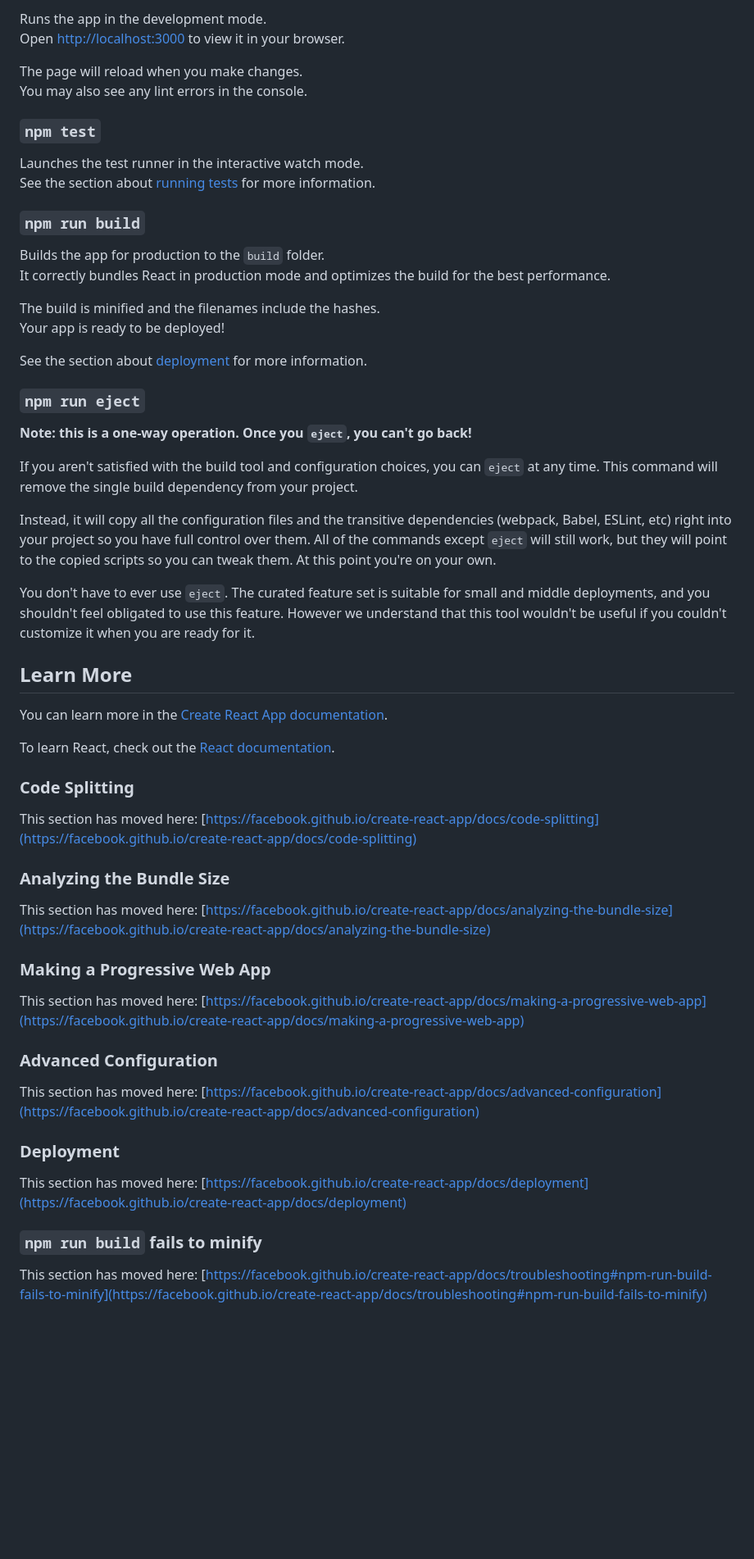
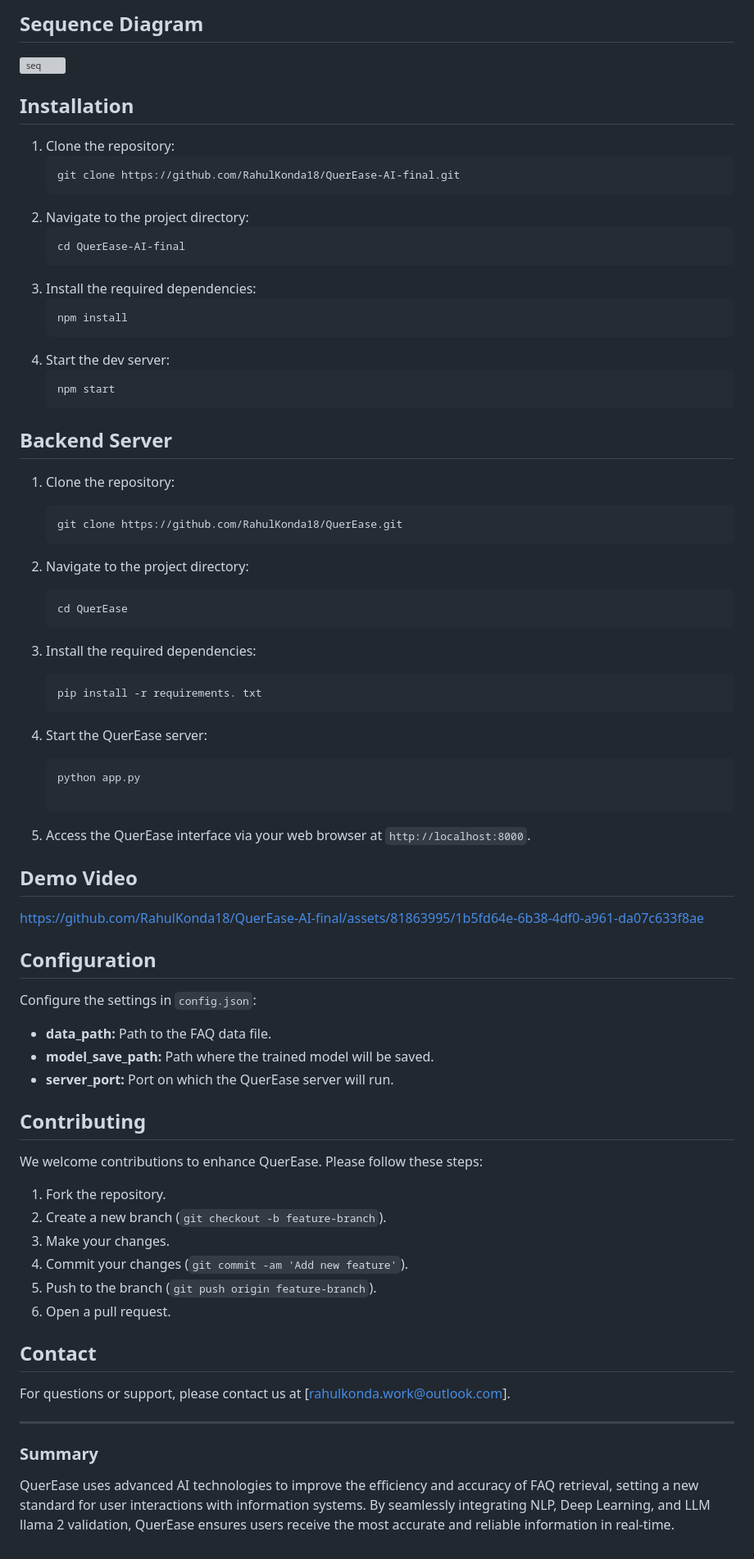
Before and after one commit to RahulKonda18/QuerEase, a Markdown page: README.md, the part around the change printed below. Shown: that part at 82% size. Drawn GitHub-style; blank space fills up the shorter version; grey boxes are pictures that could not be loaded.

````diff
--- a/README.md
+++ b/README.md
@@ -10,61 +16,78 @@ In the project directory, you can run:
 
-Runs the app in the development mode.\
-Open [http://localhost:3000](http://localhost:3000) to view it in your browser.
+## Sequence Diagram
 
-The page will reload when you make changes.\
-You may also see any lint errors in the console.
+![seq](https://github.com/RahulKonda18/QuerEase-AI-final/assets/81863995/789bdcfb-6a0a-450c-b161-b63abdb91f96)
 
-### `npm test`
 
-Launches the test runner in the interactive watch mode.\
-See the section about [running tests](https://facebook.github.io/create-react-app/docs/running-tests) for more information.
+## Installation
 
-### `npm run build`
+1. Clone the repository:
+   ```bash
+   git clone https://github.com/RahulKonda18/QuerEase-AI-final.git
+   ```
+2. Navigate to the project directory:
+   ```bash
+   cd QuerEase-AI-final
+   ```
+3. Install the required dependencies:
+   ```bash
+   npm install
+   ```
+4. Start the dev server:
+   ```bash
+   npm start
+   ```
 
-Builds the app for production to the `build` folder.\
-It correctly bundles React in production mode and optimizes the build for the best performance.
+## Backend Server
 
-The build is minified and the filenames include the hashes.\
-Your app is ready to be deployed!
+1. Clone the repository:
+   ```bash
+   git clone https://github.com/RahulKonda18/QuerEase.git
+   ```
+2. Navigate to the project directory:
+   ```bash
+   cd QuerEase
+   ```
+3. Install the required dependencies:
+   ```bash
+   pip install -r requirements. txt
+   ```
 
-See the section about [deployment](https://facebook.github.io/create-react-app/docs/deployment) for more information.
+4. Start the QuerEase server:
+   ```bash
+   python app.py
 
-### `npm run eject`
+   ```
+5. Access the QuerEase interface via your web browser at `http://localhost:8000`.
 
-**Note: this is a one-way operation. Once you `eject`, you can't go back!**
+## Demo Video
 
-If you aren't satisfied with the build tool and configuration choices, you can `eject` at any time. This command will remove the single build dependency from your project.
 
-Instead, it will copy all the configuration files and the transitive dependencies (webpack, Babel, ESLint, etc) right into your project so you have full control over them. All of the commands except `eject` will still work, but they will point to the copied scripts so you can tweak them. At this point you're on your own.
+https://github.com/RahulKonda18/QuerEase-AI-final/assets/81863995/1b5fd64e-6b38-4df0-a961-da07c633f8ae
 
-You don't have to ever use `eject`. The curated feature set is suitable for small and middle deployments, and you shouldn't feel obligated to use this feature. However we understand that this tool wouldn't be useful if you couldn't customize it when you are ready for it.
 
-## Learn More
 
-You can learn more in the [Create React App documentation](https://facebook.github.io/create-react-app/docs/getting-started).
+## Configuration
+Configure the settings in `config.json`:
+- **data_path:** Path to the FAQ data file.
+- **model_save_path:** Path where the trained model will be saved.
+- **server_port:** Port on which the QuerEase server will run.
 
-To learn React, check out the [React documentation](https://reactjs.org/).
+## Contributing
+We welcome contributions to enhance QuerEase. Please follow these steps:
+1. Fork the repository.
+2. Create a new branch (`git checkout -b feature-branch`).
+3. Make your changes.
+4. Commit your changes (`git commit -am 'Add new feature'`).
+5. Push to the branch (`git push origin feature-branch`).
+6. Open a pull request.
 
-### Code Splitting
 
-This section has moved here: [https://facebook.github.io/create-react-app/docs/code-splitting](https://facebook.github.io/create-react-app/docs/code-splitting)
 
-### Analyzing the Bundle Size
+## Contact
+For questions or support, please contact us at [rahulkonda.work@outlook.com].
 
-This section has moved here: [https://facebook.github.io/create-react-app/docs/analyzing-the-bundle-size](https://facebook.github.io/create-react-app/docs/analyzing-the-bundle-size)
+---
 
-### Making a Progressive Web App
-
-This section has moved here: [https://facebook.github.io/create-react-app/docs/making-a-progressive-web-app](https://facebook.github.io/create-react-app/docs/making-a-progressive-web-app)
-
-### Advanced Configuration
-
-This section has moved here: [https://facebook.github.io/create-react-app/docs/advanced-configuration](https://facebook.github.io/create-react-app/docs/advanced-configuration)
-
-### Deployment
-
-This section has moved here: [https://facebook.github.io/create-react-app/docs/deployment](https://facebook.github.io/create-react-app/docs/deployment)
-
-### `npm run build` fails to minify
-
-This section has moved here: [https://facebook.github.io/create-react-app/docs/troubleshooting#npm-run-build-fails-to-minify](https://facebook.github.io/create-react-app/docs/troubleshooting#npm-run-build-fails-to-minify)
+### Summary
+QuerEase uses advanced AI technologies to improve the efficiency and accuracy of FAQ retrieval, setting a new standard for user interactions with information systems. By seamlessly integrating NLP, Deep Learning, and LLM llama 2 validation, QuerEase ensures users receive the most accurate and reliable information in real-time.
````
Also changed, not shown: other parts of README.md (+11 -5 lines).
